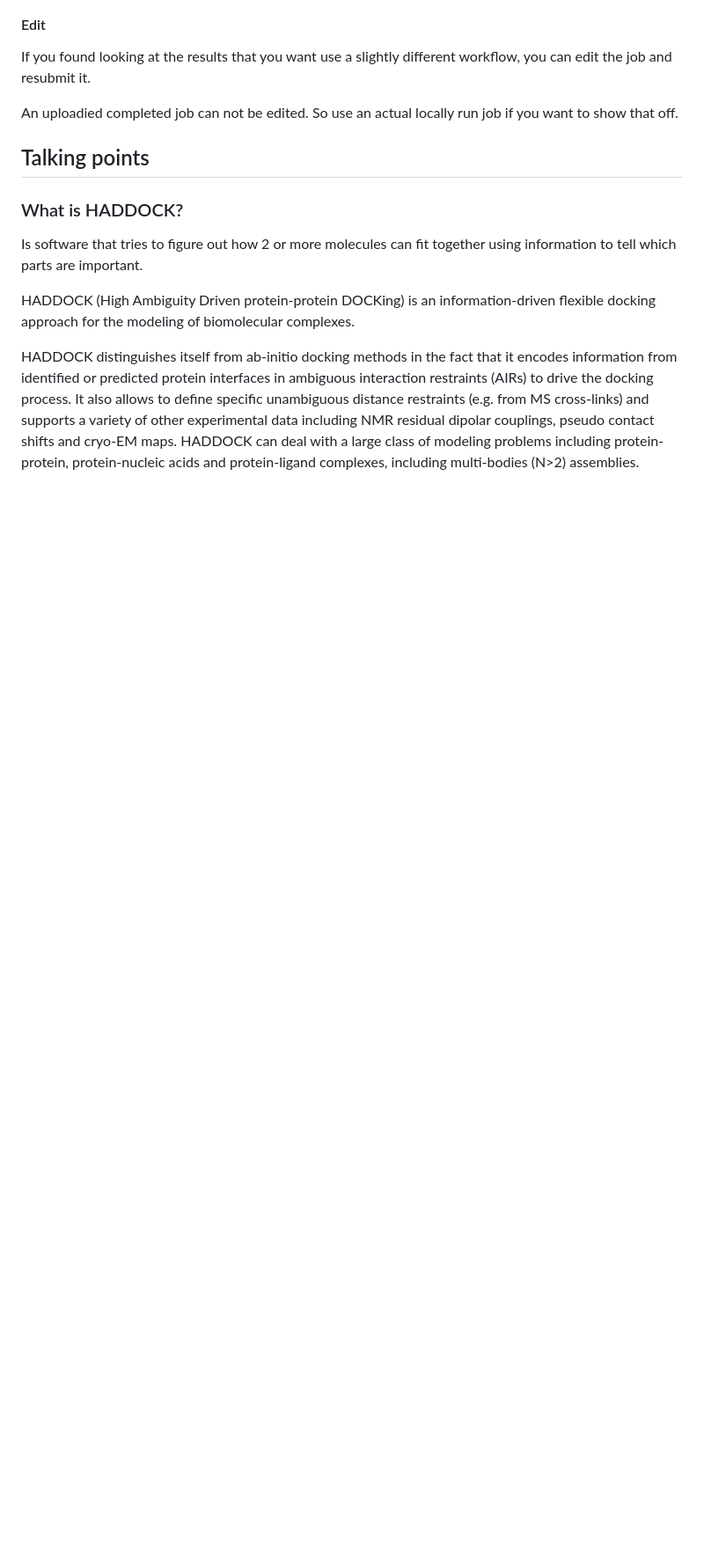
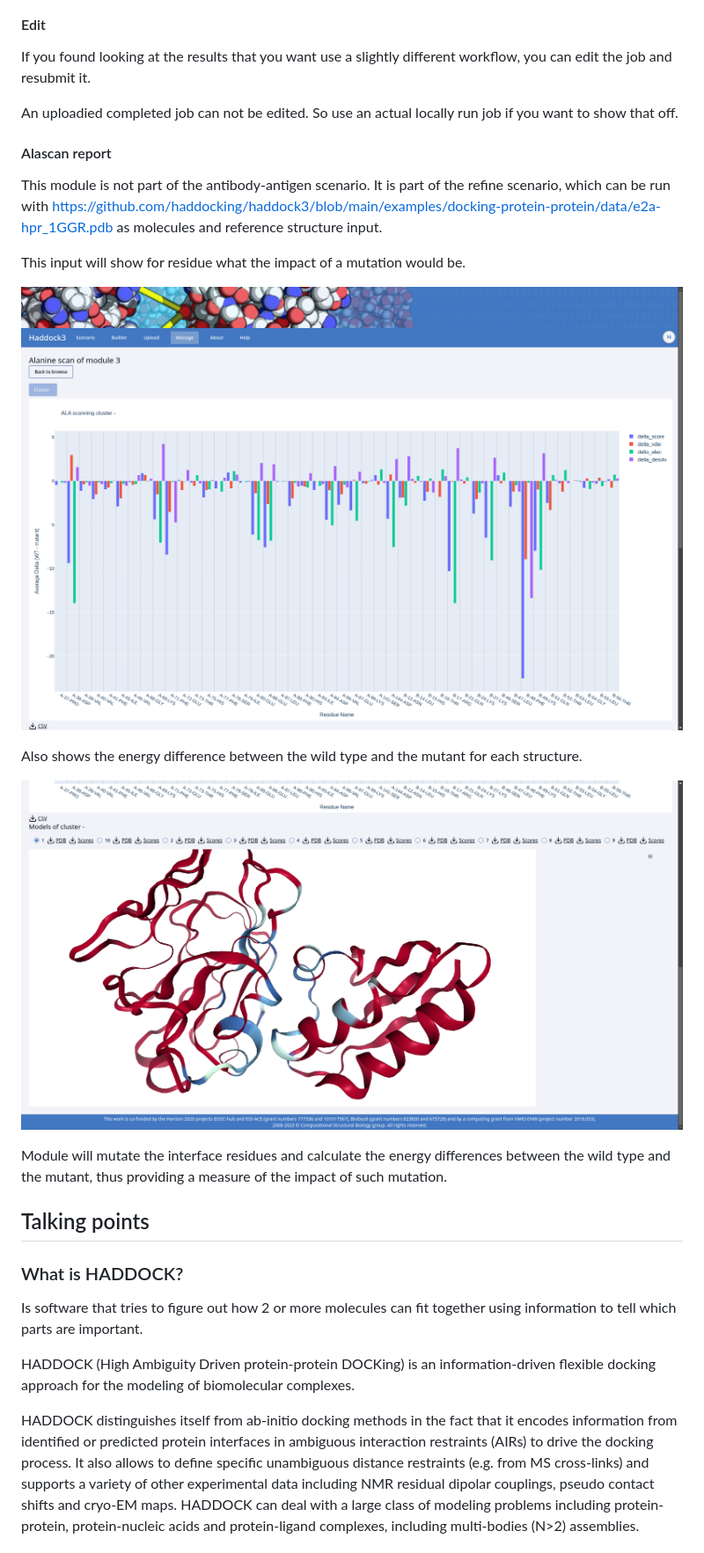
Before and after one commit to i-VRESSE/haddock3-webapp, a Markdown page: docs/demo/README.md, the part around the change printed below. Shown: that part at 88% size. Drawn GitHub-style; pictures changed too: docs/demo/screenshots/alascan-cluster.png (added), docs/demo/screenshots/alascan-structure.png (added); blank space fills up the shorter version.

Commit message:
More screenshots

```diff
--- a/docs/demo/README.md
+++ b/docs/demo/README.md
@@ -76,6 +96,20 @@ If the submitted workflow did not have a caprieval module the the browse page is
 If you found looking at the results that you want use a slightly different workflow, you can edit the job and resubmit it.
 
 An uploadied completed job can not be edited. So use an actual locally run job if you want to show that off.
+
+#### Alascan report
+
+This module is not part of the antibody-antigen scenario. It is part of the refine scenario, which can be run with https://github.com/haddocking/haddock3/blob/main/examples/docking-protein-protein/data/e2a-hpr_1GGR.pdb as molecules and reference structure input.
+
+This input will show for residue what the impact of a mutation would be.
+
+[![Screenshot of cluster bar graph of alascan report](./screenshots/alascan-cluster.png)](./screenshots/alascan-cluster.png)
+
+Also shows the energy difference between the wild type and the mutant for each structure.
+
+[![Screenshot of structure of alascan report](./screenshots/alascan-structure.png)](./screenshots/alascan-structure.png)
+
+Module will mutate the interface residues and calculate the energy differences between the wild type and the mutant, thus providing a measure of the impact of such mutation.
 
 ## Talking points
 
```
Also changed, not shown: other parts of docs/demo/README.md (+22 -1 lines), docs/demo/PREPARATIONS.md (+2 -2 lines), docs/demo/screenshots/contactmap.png (added), docs/demo/screenshots/rescore.png (added), 2 other files.
